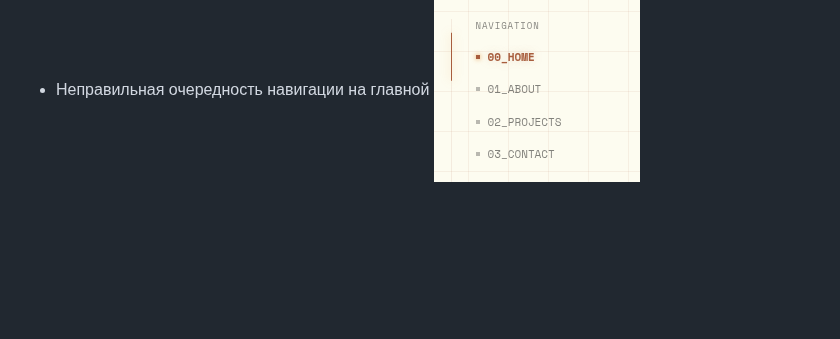
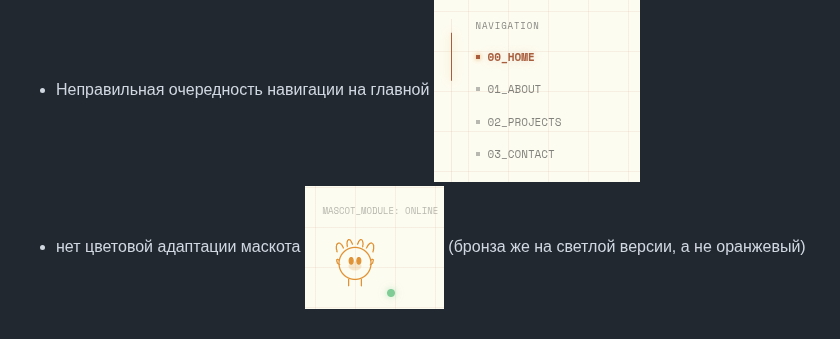
Before and after one commit to NikAlexan/NikAlexan, a Markdown page: site/docs/test-review.md, the part around the change. GitHub-like rendering; pictures changed too: site/docs/images/img_2.png (added); blank space fills up the shorter version.

Commit message:
Тестирование замечания

```diff
--- a/site/docs/test-review.md
+++ b/site/docs/test-review.md
@@ -3,3 +3,4 @@
 - адаптив. Проблемы с переходом меню по языкам. Проблемы с планшетной версией сайта!
 - На белом фоне полупрозрачный терминал не видно практически ![img.png](images/img.png)
 - Неправильная очередность навигации на главной ![img_1.png](images/img_1.png)
+- нет цветовой адаптации маскота ![img_2.png](images/img_2.png) (бронза же на светлой версии, а не оранжевый)
```
